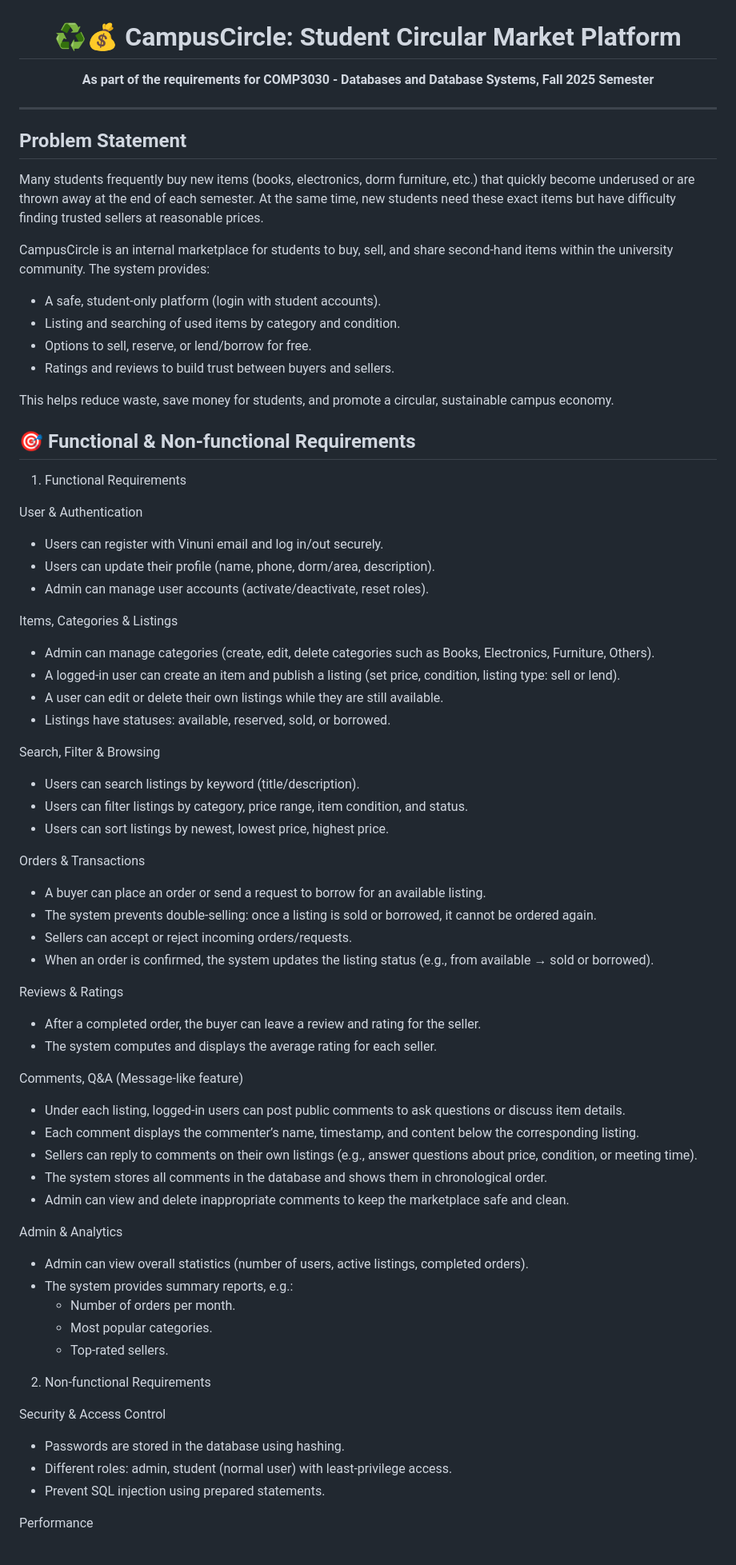
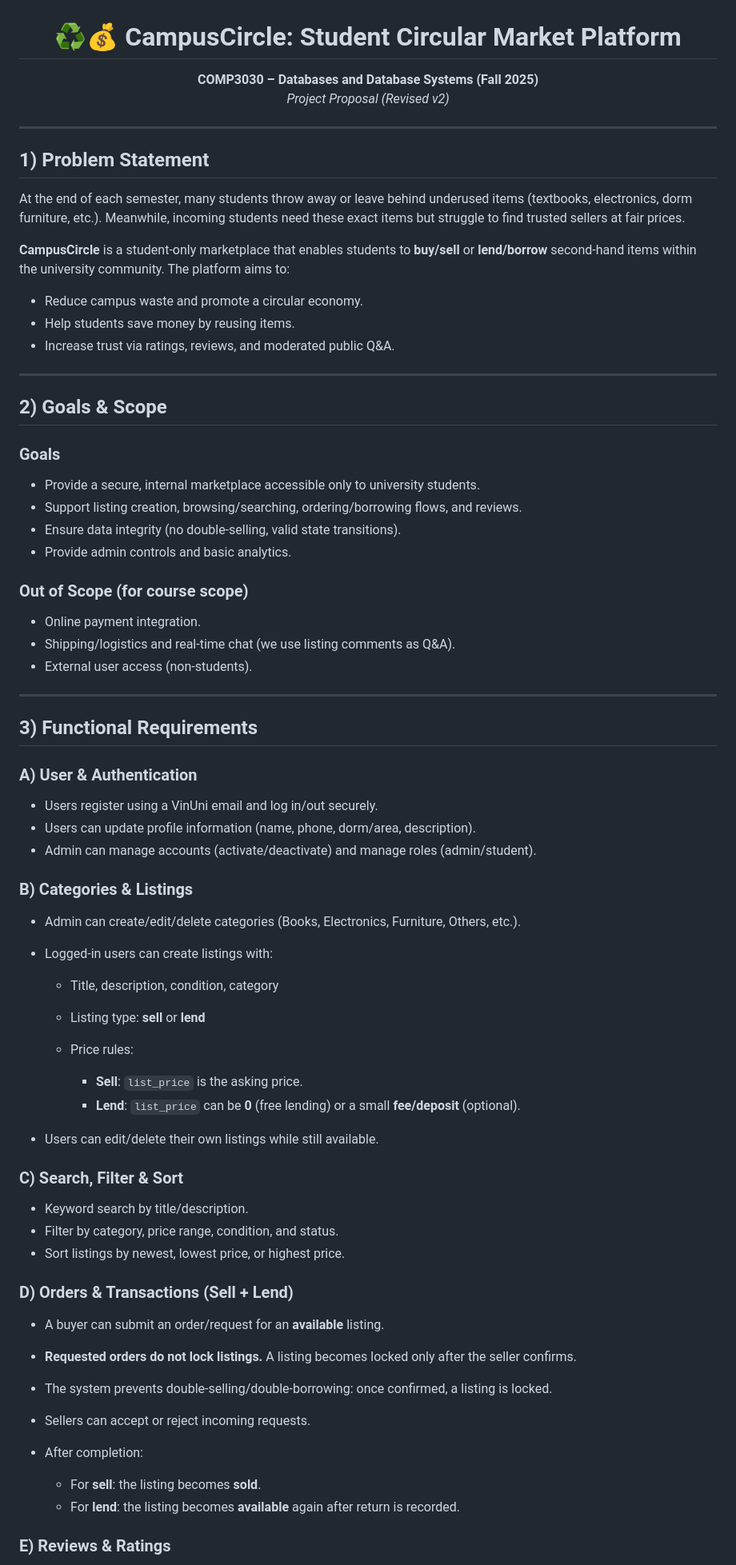
Before and after one commit to nico-tuananh/vinuni-circular-market, a Markdown page: README.md, the part around the change printed below. Shown: that part at 80% size. Drawn GitHub-style.

Commit message:
Revise README for project proposal and requirements after peer feedbacks
Updated the README to reflect project revisions, including problem statement, goals, functional requirements, and team roles.

```diff
--- a/README.md
+++ b/README.md
@@ -1,81 +1,78 @@
 <h1 align="center">♻️💰 CampusCircle: Student Circular Market Platform</h1>
 
 <p align="center">
-    <strong>As part of the requirements for COMP3030 - Databases and Database Systems, Fall 2025 Semester</strong>
+  <strong>COMP3030 – Databases and Database Systems (Fall 2025)</strong><br/>
+  <em>Project Proposal (Revised v2)</em>
 </p>
 
 ---
 
-## Problem Statement
-Many students frequently buy new items (books, electronics, dorm furniture, etc.) that quickly become underused or are thrown away at the end of each semester. At the same time, new students need these exact items but have difficulty finding trusted sellers at reasonable prices.
+## 1) Problem Statement
 
-CampusCircle is an internal marketplace for students to buy, sell, and share second-hand items within the university community. The system provides:
+At the end of each semester, many students throw away or leave behind underused items (textbooks, electronics, dorm furniture, etc.). Meanwhile, incoming students need these exact items but struggle to find trusted sellers at fair prices.
 
-- A safe, student-only platform (login with student accounts).
-- Listing and searching of used items by category and condition.
-- Options to sell, reserve, or lend/borrow for free.
-- Ratings and reviews to build trust between buyers and sellers.
+**CampusCircle** is a student-only marketplace that enables students to **buy/sell** or **lend/borrow** second-hand items within the university community. The platform aims to:
 
-This helps reduce waste, save money for students, and promote a circular, sustainable campus economy.
+* Reduce campus waste and promote a circular economy.
+* Help students save money by reusing items.
+* Increase trust via ratings, reviews, and moderated public Q&A.
 
-## 🎯 Functional & Non-functional Requirements
+---
 
-1. Functional Requirements
+## 2) Goals & Scope
 
-User & Authentication
+### Goals
 
-- Users can register with Vinuni email and log in/out securely.
-- Users can update their profile (name, phone, dorm/area, description).
-- Admin can manage user accounts (activate/deactivate, reset roles).
+* Provide a secure, internal marketplace accessible only to university students.
+* Support listing creation, browsing/searching, ordering/borrowing flows, and reviews.
+* Ensure data integrity (no double-selling, valid state transitions).
+* Provide admin controls and basic analytics.
 
-Items, Categories & Listings
+### Out of Scope (for course scope)
 
-- Admin can manage categories (create, edit, delete categories such as Books, Electronics, Furniture, Others).
-- A logged-in user can create an item and publish a listing (set price, condition, listing type: sell or lend).
-- A user can edit or delete their own listings while they are still available.
-- Listings have statuses: available, reserved, sold, or borrowed.
+* Online payment integration.
+* Shipping/logistics and real-time chat (we use listing comments as Q&A).
+* External user access (non-students).
 
-Search, Filter & Browsing
+---
 
-- Users can search listings by keyword (title/description).
-- Users can filter listings by category, price range, item condition, and status.
-- Users can sort listings by newest, lowest price, highest price.
+## 3) Functional Requirements
 
-Orders & Transactions
+### A) User & Authentication
 
-- A buyer can place an order or send a request to borrow for an available listing.
-- The system prevents double-selling: once a listing is sold or borrowed, it cannot be ordered again.
-- Sellers can accept or reject incoming orders/requests.
-- When an order is confirmed, the system updates the listing status (e.g., from available → sold or borrowed).
+* Users register using a VinUni email and log in/out securely.
+* Users can update profile information (name, phone, dorm/area, description).
+* Admin can manage accounts (activate/deactivate) and manage roles (admin/student).
 
-Reviews & Ratings
+### B) Categories & Listings
 
-- After a completed order, the buyer can leave a review and rating for the seller.
-- The system computes and displays the average rating for each seller.
+* Admin can create/edit/delete categories (Books, Electronics, Furniture, Others, etc.).
+* Logged-in users can create listings with:
 
-Comments, Q&A (Message-like feature)
+  * Title, description, condition, category
+  * Listing type: **sell** or **lend**
+  * Price rules:
 
-- Under each listing, logged-in users can post public comments to ask questions or discuss item details.
-- Each comment displays the commenter’s name, timestamp, and content below the corresponding listing.
-- Sellers can reply to comments on their own listings (e.g., answer questions about price, condition, or meeting time).
-- The system stores all comments in the database and shows them in chronological order.
-- Admin can view and delete inappropriate comments to keep the marketplace safe and clean.
+    * **Sell**: `list_price` is the asking price.
+    * **Lend**: `list_price` can be **0** (free lending) or a small **fee/deposit** (optional).
+* Users can edit/delete their own listings while still available.
 
-Admin & Analytics
+### C) Search, Filter & Sort
 
-- Admin can view overall statistics (number of users, active listings, completed orders).
-- The system provides summary reports, e.g.:
-  - Number of orders per month.
-  - Most popular categories.
-  - Top-rated sellers.
+* Keyword search by title/description.
+* Filter by category, price range, condition, and status.
+* Sort listings by newest, lowest price, or highest price.
 
-2. Non-functional Requirements
+### D) Orders & Transactions (Sell + Lend)
 
-Security & Access Control
+* A buyer can submit an order/request for an **available** listing.
+* **Requested orders do not lock listings.** A listing becomes locked only after the seller confirms.
+* The system prevents double-selling/double-borrowing: once confirmed, a listing is locked.
+* Sellers can accept or reject incoming requests.
+* After completion:
 
-- Passwords are stored in the database using hashing.
-- Different roles: admin, student (normal user) with least-privilege access.
-- Prevent SQL injection using prepared statements.
+  * For **sell**: the listing becomes **sold**.
+  * For **lend**: the listing becomes **available** again after return is recorded.
 
-Performance
+### E) Reviews & Ratings
 
```
Also changed, not shown: other parts of README.md (+258 -101 lines).
